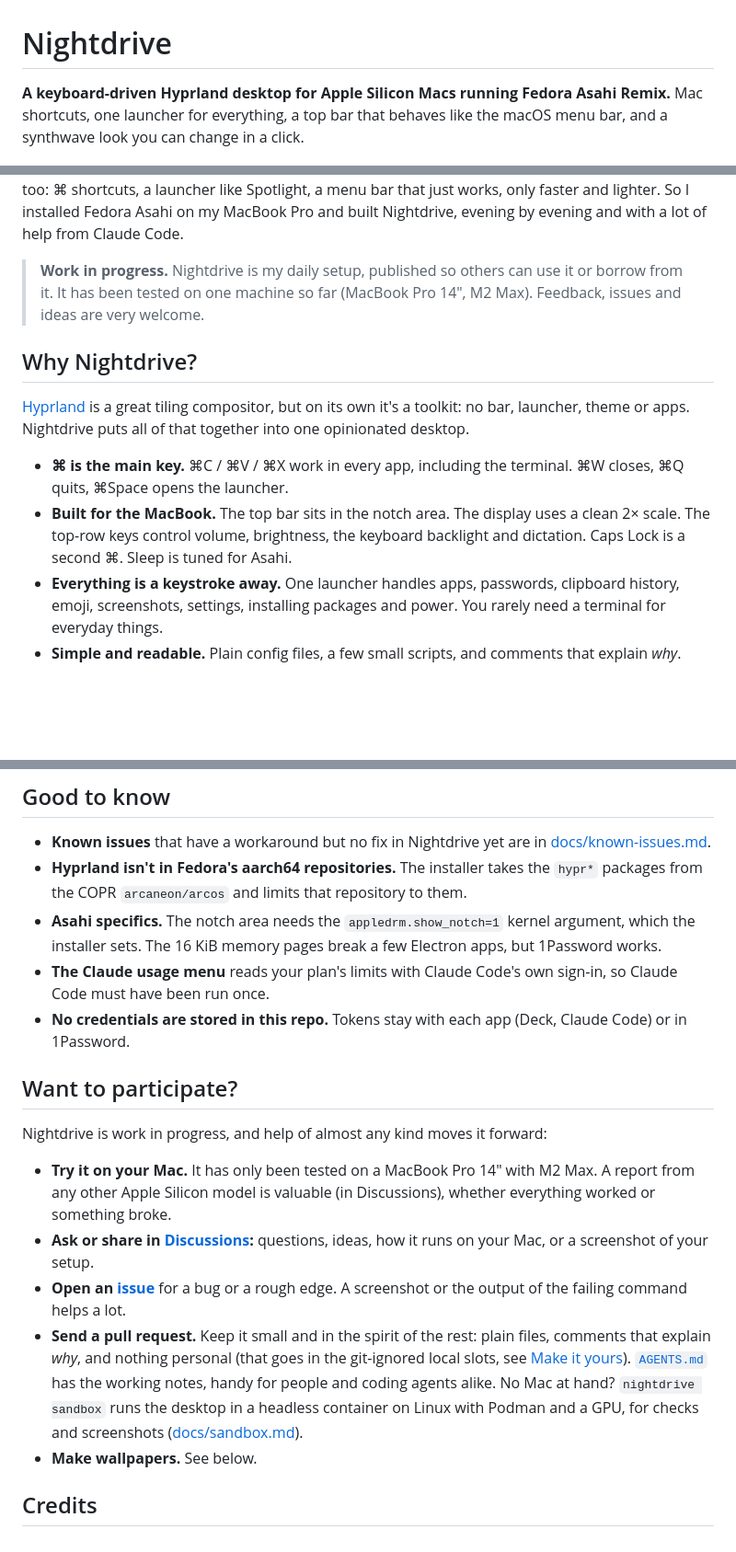
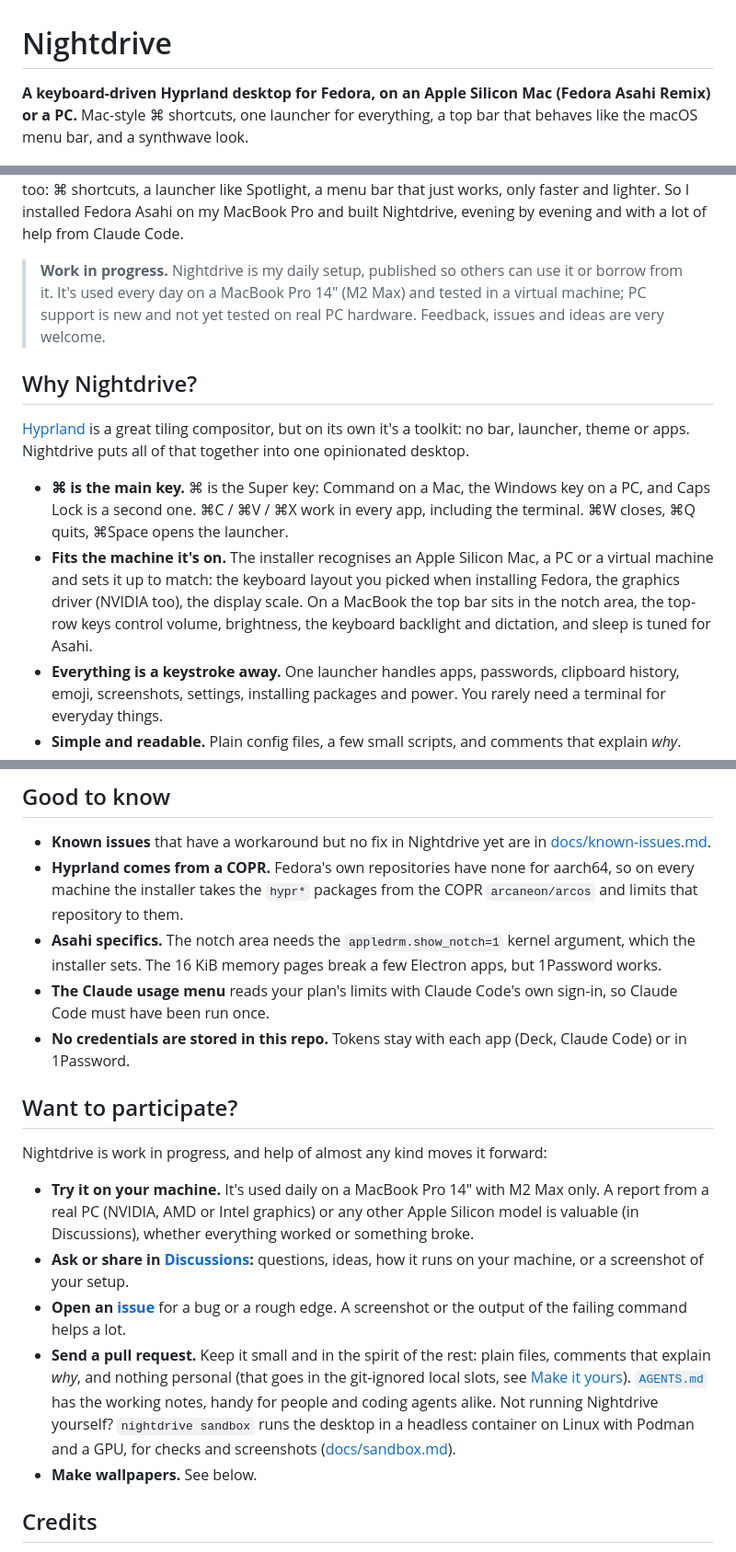
Before and after one commit to jarilehtinen/nightdrive, a Markdown page: README.md, 3 parts joined by grey strips. Shown at 92% size. Drawn GitHub-style; blank space fills up the shorter version.

```diff
--- a/README.md
+++ b/README.md
@@ -1,8 +1,7 @@
 # Nightdrive
 
-**A keyboard-driven Hyprland desktop for Apple Silicon Macs running Fedora Asahi Remix.**
-Mac shortcuts, one launcher for everything, a top bar that behaves like the macOS menu bar, and a synthwave look you can
-change in a click.
+**A keyboard-driven Hyprland desktop for Fedora, on an Apple Silicon Mac (Fedora Asahi Remix) or a PC.**
+Mac-style ⌘ shortcuts, one launcher for everything, a top bar that behaves like the macOS menu bar, and a synthwave look.
 
 ![Nightdrive: Firefox, Deck playing FM-84 and the launcher on top](docs/screenshots/desktop.jpg)
 
@@ -13,17 +12,21 @@ my desktop too: ⌘ shortcuts, a launcher like Spotlight, a menu bar that just w
 So I installed Fedora Asahi on my MacBook Pro and built Nightdrive, evening by evening and with a lot
 of help from Claude Code.
 
-> **Work in progress.** Nightdrive is my daily setup, published so others can use it or borrow from it. It has been tested on
-> one machine so far (MacBook Pro 14″, M2 Max). Feedback, issues and ideas are very welcome.
+> **Work in progress.** Nightdrive is my daily setup, published so others can use it or borrow from it. It's used every day on
+> a MacBook Pro 14″ (M2 Max) and tested in a virtual machine; PC support is new and not yet tested on real PC hardware.
+> Feedback, issues and ideas are very welcome.
 
 ## Why Nightdrive?
 
 [Hyprland](https://hypr.land) is a great tiling compositor, but on its own it's a toolkit: no bar, launcher, theme or apps.
 Nightdrive puts all of that together into one opinionated desktop.
 
-- **⌘ is the main key.** ⌘C / ⌘V / ⌘X work in every app, including the terminal. ⌘W closes, ⌘Q quits, ⌘Space opens the launcher.
-- **Built for the MacBook.** The top bar sits in the notch area. The display uses a clean 2× scale. The top-row keys control
-  volume, brightness, the keyboard backlight and dictation. Caps Lock is a second ⌘. Sleep is tuned for Asahi.
+- **⌘ is the main key.** ⌘ is the Super key: Command on a Mac, the Windows key on a PC, and Caps Lock is a second one.
+  ⌘C / ⌘V / ⌘X work in every app, including the terminal. ⌘W closes, ⌘Q quits, ⌘Space opens the launcher.
+- **Fits the machine it's on.** The installer recognises an Apple Silicon Mac, a PC or a virtual machine and sets it up to
+  match: the keyboard layout you picked when installing Fedora, the graphics driver (NVIDIA too), the display scale. On a
+  MacBook the top bar sits in the notch area, the top-row keys control volume, brightness, the keyboard backlight and
+  dictation, and sleep is tuned for Asahi.
 - **Everything is a keystroke away.** One launcher handles apps, passwords, clipboard history, emoji, screenshots, settings,
   installing packages and power. You rarely need a terminal for everyday things.
 - **Simple and readable.** Plain config files, a few small scripts, and comments that explain *why*.
@@ -281,8 +300,8 @@ The full list is in [`config/hypr/SHORTCUTS.md`](config/hypr/SHORTCUTS.md).
 ## Good to know
 
 - **Known issues** that have a workaround but no fix in Nightdrive yet are in [docs/known-issues.md](docs/known-issues.md).
-- **Hyprland isn't in Fedora's aarch64 repositories.** The installer takes the `hypr*` packages from the COPR `arcaneon/arcos`
-  and limits that repository to them.
+- **Hyprland comes from a COPR.** Fedora's own repositories have none for aarch64, so on every machine the installer takes
+  the `hypr*` packages from the COPR `arcaneon/arcos` and limits that repository to them.
 - **Asahi specifics.** The notch area needs the `appledrm.show_notch=1` kernel argument, which the installer sets. The 16 KiB memory
   pages break a few Electron apps, but 1Password works.
 - **The Claude usage menu** reads your plan's limits with Claude Code's own sign-in, so Claude Code must have been run once.
@@ -292,16 +311,17 @@ The full list is in [`config/hypr/SHORTCUTS.md`](config/hypr/SHORTCUTS.md).
 
 Nightdrive is work in progress, and help of almost any kind moves it forward:
 
-- **Try it on your Mac.** It has only been tested on a MacBook Pro 14″ with M2 Max. A report from any other Apple Silicon
-  model is valuable (in Discussions), whether everything worked or something broke.
+- **Try it on your machine.** It's used daily on a MacBook Pro 14″ with M2 Max only. A report from a real PC (NVIDIA, AMD
+  or Intel graphics) or any other Apple Silicon model is valuable (in Discussions), whether everything worked or something
+  broke.
 - **Ask or share in [Discussions](https://github.com/jarilehtinen/nightdrive/discussions):** questions, ideas, how it runs
-  on your Mac, or a screenshot of your setup.
+  on your machine, or a screenshot of your setup.
 - **Open an [issue](https://github.com/jarilehtinen/nightdrive/issues)** for a bug or a rough edge. A screenshot or the output
   of the failing command helps a lot.
 - **Send a pull request.** Keep it small and in the spirit of the rest: plain files, comments that explain *why*, and nothing
   personal (that goes in the git-ignored local slots, see [Make it yours](#make-it-yours)). [`AGENTS.md`](AGENTS.md) has the
-  working notes, handy for people and coding agents alike. No Mac at hand? `nightdrive sandbox` runs the desktop in a
-  headless container on Linux with Podman and a GPU, for checks and screenshots ([docs/sandbox.md](docs/sandbox.md)).
+  working notes, handy for people and coding agents alike. Not running Nightdrive yourself? `nightdrive sandbox` runs the
+  desktop in a headless container on Linux with Podman and a GPU, for checks and screenshots ([docs/sandbox.md](docs/sandbox.md)).
 - **Make wallpapers.** See below.
 
 ## Credits
```
Also changed, not shown: other parts of README.md (+42 -26 lines).
